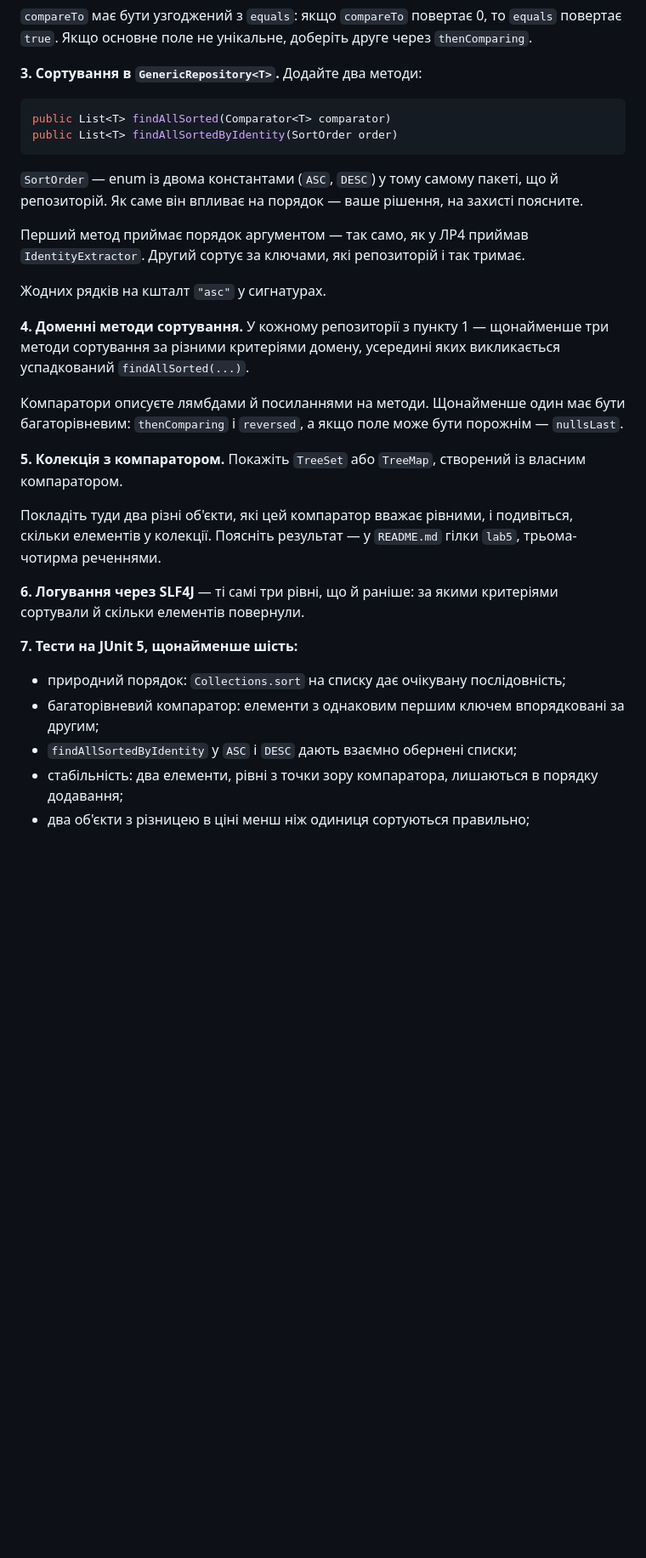
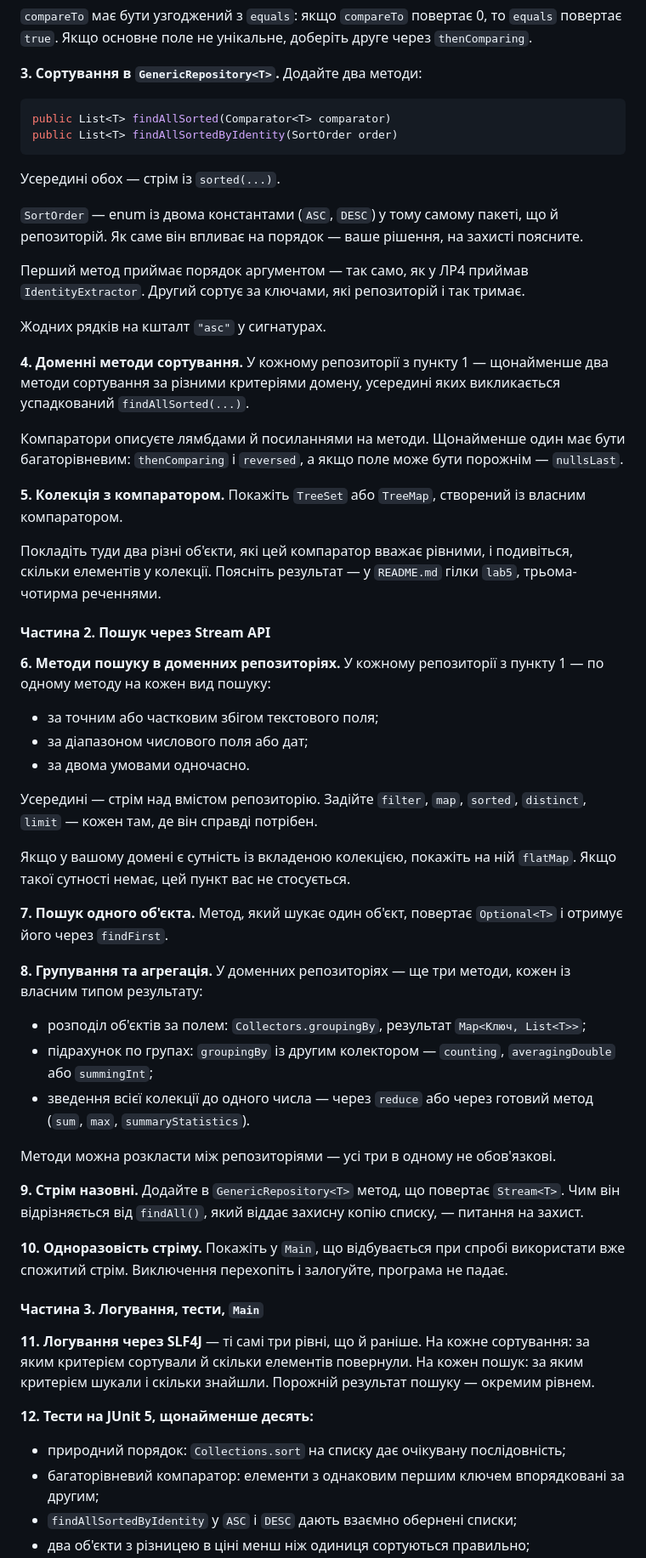
Before and after one commit to Java-Univer-2025/Java-Univer-2025.github.io, a Markdown page: lab-05/README.md, the part around one of its changes. Shown at 85% size. Drawn GitHub-style; blank space fills up the shorter version.

Commit message:
Update README.md for lab 5

````diff
--- a/lab-05/README.md
+++ b/lab-05/README.md
@@ -55,13 +59,15 @@ public List<T> findAllSorted(Comparator<T> comparator)
 public List<T> findAllSortedByIdentity(SortOrder order)
 ```
 
+Усередині обох — стрім із `sorted(...)`.
+
 `SortOrder` — enum із двома константами (`ASC`, `DESC`) у тому самому пакеті, що й репозиторій. Як саме він впливає на порядок — ваше рішення, на захисті поясните.
 
 Перший метод приймає порядок аргументом — так само, як у ЛР4 приймав `IdentityExtractor`. Другий сортує за ключами, які репозиторій і так тримає.
 
 Жодних рядків на кшталт `"asc"` у сигнатурах.
 
-**4. Доменні методи сортування.** У кожному репозиторії з пункту 1 — щонайменше три методи сортування за різними критеріями домену, усередині яких викликається успадкований `findAllSorted(...)`.
+**4. Доменні методи сортування.** У кожному репозиторії з пункту 1 — щонайменше два методи сортування за різними критеріями домену, усередині яких викликається успадкований `findAllSorted(...)`.
 
 Компаратори описуєте лямбдами й посиланнями на методи. Щонайменше один має бути багаторівневим: `thenComparing` і `reversed`, а якщо поле може бути порожнім — `nullsLast`.
 
@@ -69,12 +75,39 @@ public List<T> findAllSortedByIdentity(SortOrder order)
 
 Покладіть туди два різні об'єкти, які цей компаратор вважає рівними, і подивіться, скільки елементів у колекції. Поясніть результат — у `README.md` гілки `lab5`, трьома-чотирма реченнями.
 
-**6. Логування через SLF4J** — ті самі три рівні, що й раніше: за якими критеріями сортували й скільки елементів повернули.
+#### Частина 2. Пошук через Stream API
 
-**7. Тести на JUnit 5, щонайменше шість:**
+**6. Методи пошуку в доменних репозиторіях.** У кожному репозиторії з пункту 1 — по одному методу на кожен вид пошуку:
+
+- за точним або частковим збігом текстового поля;
+- за діапазоном числового поля або дат;
+- за двома умовами одночасно.
+
+Усередині — стрім над вмістом репозиторію. Задійте `filter`, `map`, `sorted`, `distinct`, `limit` — кожен там, де він справді потрібен.
+
+Якщо у вашому домені є сутність із вкладеною колекцією, покажіть на ній `flatMap`. Якщо такої сутності немає, цей пункт вас не стосується.
+
+**7. Пошук одного об'єкта.** Метод, який шукає один об'єкт, повертає `Optional<T>` і отримує його через `findFirst`.
+
+**8. Групування та агрегація.** У доменних репозиторіях — ще три методи, кожен із власним типом результату:
+
+- розподіл об'єктів за полем: `Collectors.groupingBy`, результат `Map<Ключ, List<T>>`;
+- підрахунок по групах: `groupingBy` із другим колектором — `counting`, `averagingDouble` або `summingInt`;
+- зведення всієї колекції до одного числа — через `reduce` або через готовий метод (`sum`, `max`, `summaryStatistics`).
+
+Методи можна розкласти між репозиторіями — усі три в одному не обов'язкові.
+
+**9. Стрім назовні.** Додайте в `GenericRepository<T>` метод, що повертає `Stream<T>`. Чим він відрізняється від `findAll()`, який віддає захисну копію списку, — питання на захист.
+
+**10. Одноразовість стріму.** Покажіть у `Main`, що відбувається при спробі використати вже спожитий стрім. Виключення перехопіть і залогуйте, програма не падає.
+
+#### Частина 3. Логування, тести, `Main`
+
+**11. Логування через SLF4J** — ті самі три рівні, що й раніше. На кожне сортування: за яким критерієм сортували й скільки елементів повернули. На кожен пошук: за яким критерієм шукали і скільки знайшли. Порожній результат пошуку — окремим рівнем.
+
+**12. Тести на JUnit 5, щонайменше десять:**
 
 - природний порядок: `Collections.sort` на списку дає очікувану послідовність;
 - багаторівневий компаратор: елементи з однаковим першим ключем впорядковані за другим;
 - `findAllSortedByIdentity` у `ASC` і `DESC` дають взаємно обернені списки;
-- стабільність: два елементи, рівні з точки зору компаратора, лишаються в порядку додавання;
 - два об'єкти з різницею в ціні менш ніж одиниця сортуються правильно;
````
Also changed, not shown: other parts of lab-05/README.md (+33 -20 lines).
